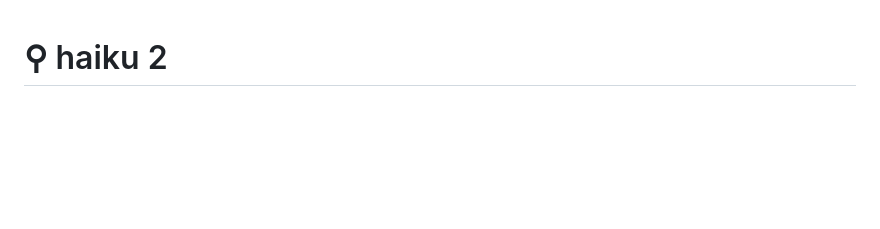
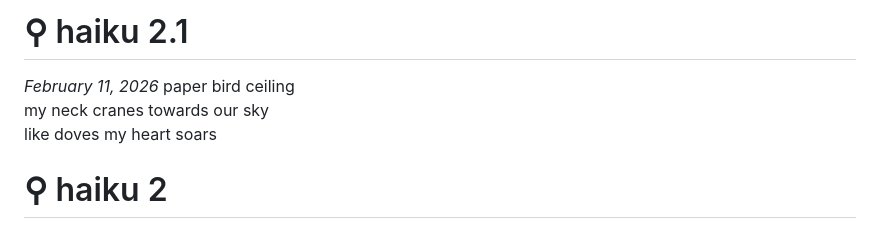
Before and after one commit to disco-io/sophia, a Markdown page: thoughts/thoughts.md, the part around the change. GitHub-like rendering; blank space fills up the shorter version.

Commit message:
haiku 2.1

```diff
--- a/thoughts/thoughts.md
+++ b/thoughts/thoughts.md
@@ -1,3 +1,9 @@
+# ⚲ haiku 2.1
+*February 11, 2026*
+paper bird ceiling
+my neck cranes towards our sky
+like doves my heart soars
+
 # ⚲ haiku 2
 *February 10, 2026*
 ceiling paper cranes
```
